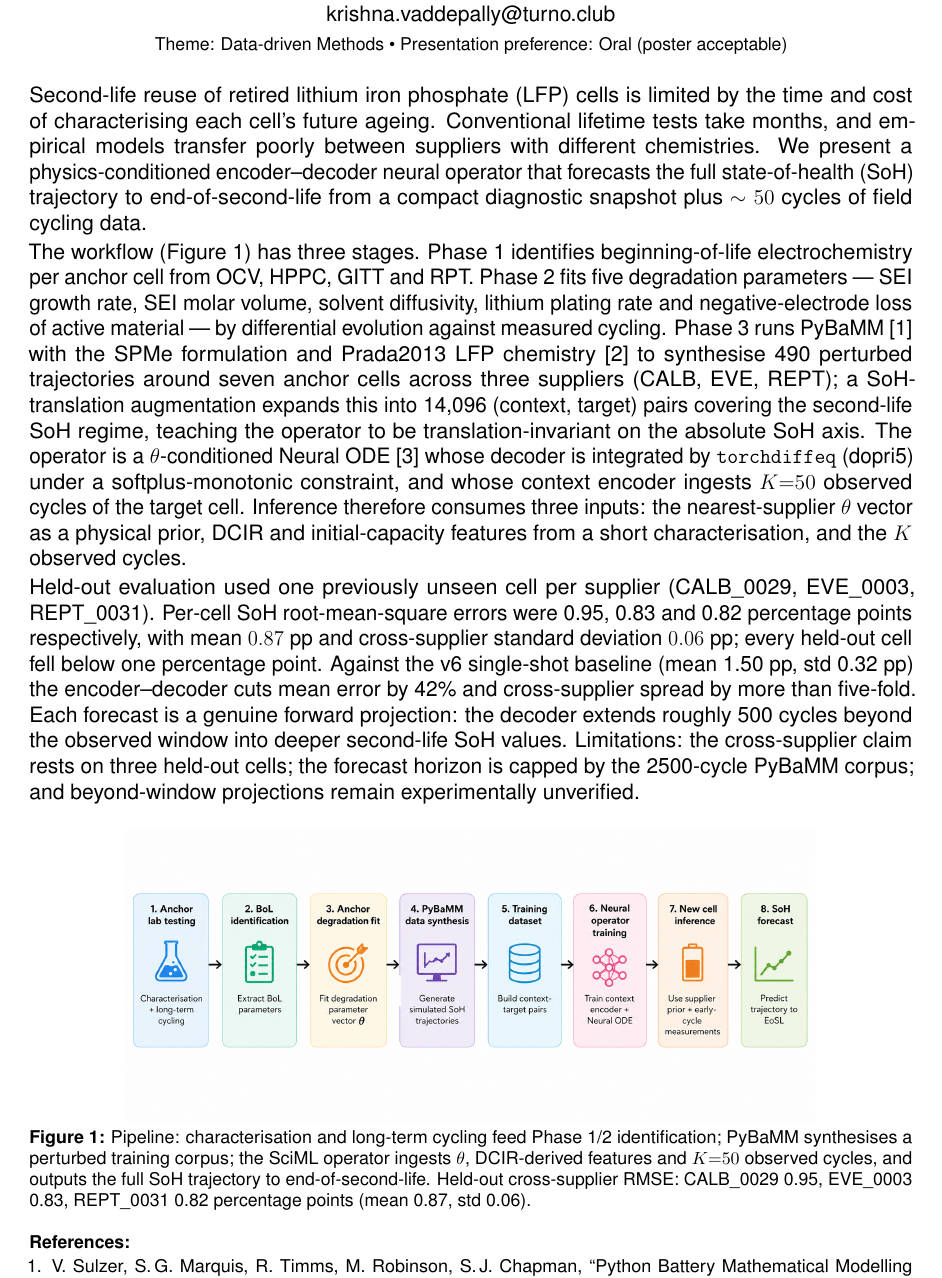
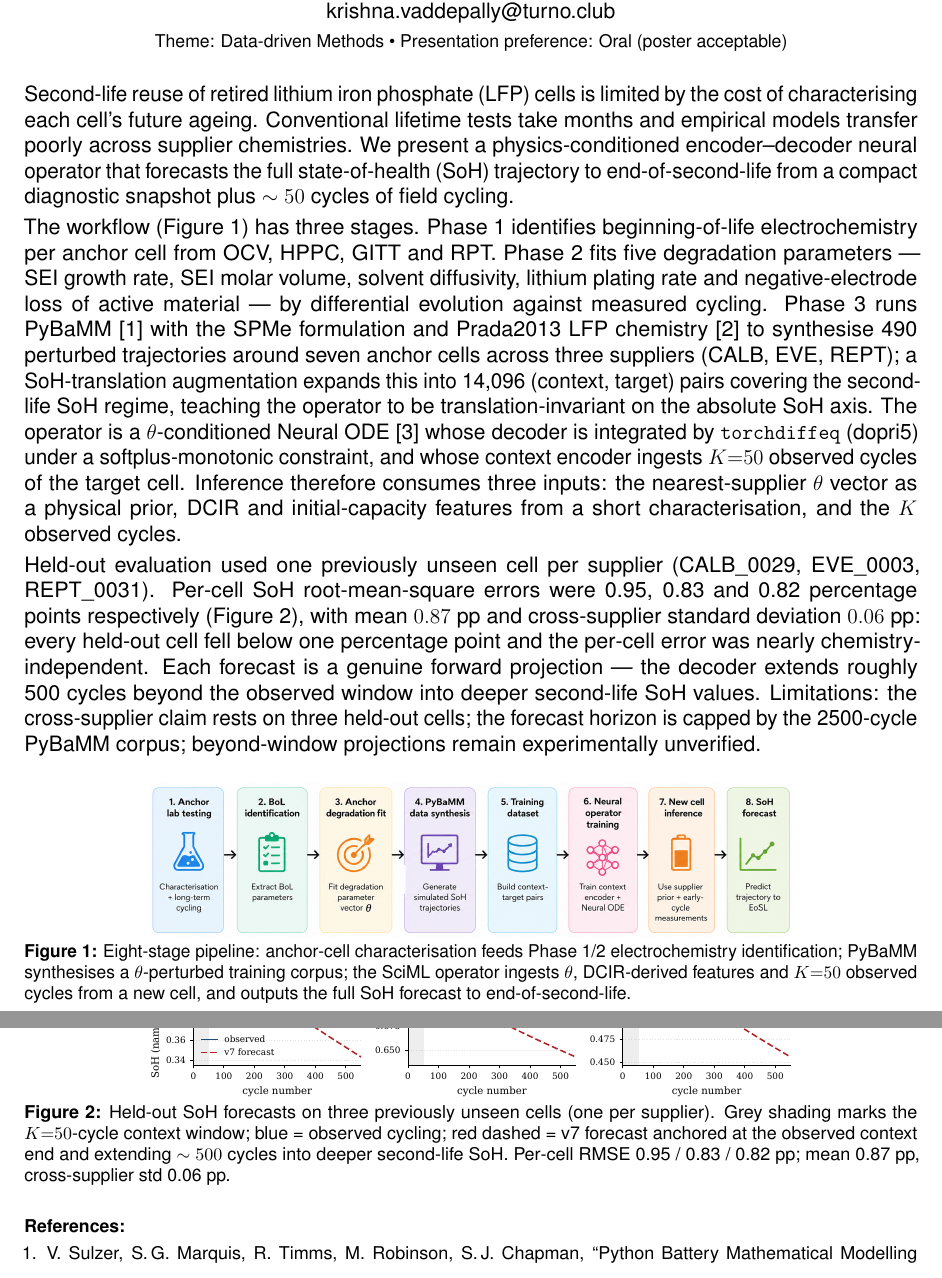
Before and after one commit to VKC-Turno/PyBaMM-Neural-ODE-RUL, a LaTeX document (paper/pybamm_conf_abstract_v7.tex): part of the page before the commit and two parts of pages 1 and 2 of 2 after it, the two joined at a grey line, cut so that both start at the same text. Compiled offline with pdfLaTeX.

Commit message:
v7 abstract: cropped flowchart + add held-out results figure
Two content fixes over the prior v7 push:

1. Cropped V7_flowchart.png (821 -> 457 px tall — removed 48% of
   whitespace baked into the PNG). New file: V7_flowchart_cropped.png.
   Abstract now references the cropped version.

2. Added Figure 2: 3-panel combined held-out overlay
   (paper/figures/heldout_v7_1_combined.{pdf,png}), showing observed
   vs predicted SoH for CALB_0029 / EVE_0003 / REPT_0031 with per-cell
   RMSE in each panel title.

Also removed the v6 comparison from the body prose per user request
(treats v7 as the final/standalone submission).

Layout: 2 pages (page 1 = title + body + Fig 1 flowchart + References;
page 2 = Fig 2 results). Matches common Book-of-Abstracts entries that
run 2 pages when a results plot needs breathing room.

v6 files untouched.

Co-Authored-By: Claude Opus 4.7 <noreply@anthropic.com>

```diff
--- a/paper/pybamm_conf_abstract_v7.tex
+++ b/paper/pybamm_conf_abstract_v7.tex
@@ -23,16 +20,17 @@
 \usepackage{helvet}   % Arial-equivalent sans-serif; PyBaMM template accepts Arial >= 12 pt
 \renewcommand{\familydefault}{\sfdefault}
 
-\usepackage[a4paper,top=1.3cm,bottom=1.3cm,left=1.7cm,right=1.7cm]{geometry}
+\usepackage[a4paper,top=1.2cm,bottom=1.2cm,left=1.6cm,right=1.6cm]{geometry}
 \usepackage{graphicx}
 \usepackage{caption}
 \captionsetup{font=footnotesize,labelfont=bf,labelsep=colon,skip=3pt}
 \usepackage{microtype}
 \usepackage[hidelinks]{hyperref}
 \usepackage{enumitem}
+\usepackage{float}
 
 \pagestyle{empty}
 \setlength{\parindent}{0pt}
-\setlength{\parskip}{0.15em}
+\setlength{\parskip}{0.25em}
 
 \begin{document}
@@ -47,13 +45,13 @@ krishna.vaddepally@turno.club\\[0.2em]
 {\footnotesize Theme: Data-driven Methods \textbullet\ Presentation preference: Oral (poster acceptable)}
 \end{center}
 
-Second-life reuse of retired lithium iron phosphate (LFP) cells is limited
-by the time and cost of characterising each cell's future ageing.
-Conventional lifetime tests take months, and empirical models transfer
-poorly between suppliers with different chemistries. We present a
-physics-conditioned encoder--decoder neural operator that forecasts the
-full state-of-health (SoH) trajectory to end-of-second-life from a
-compact diagnostic snapshot plus $\sim{}50$ cycles of field cycling data.
+Second-life reuse of retired lithium iron phosphate (LFP) cells is
+limited by the cost of characterising each cell's future ageing.
+Conventional lifetime tests take months and empirical models transfer
+poorly across supplier chemistries. We present a physics-conditioned
+encoder--decoder neural operator that forecasts the full state-of-health
+(SoH) trajectory to end-of-second-life from a compact diagnostic
+snapshot plus $\sim{}50$ cycles of field cycling.
 
 The workflow (Figure~\ref{fig:pipeline}) has three stages. Phase~1
 identifies beginning-of-life electrochemistry per anchor cell from OCV,
@@ -76,32 +74,47 @@ characterisation, and the $K$ observed cycles.
 
 Held-out evaluation used one previously unseen cell per supplier
 (CALB\_0029, EVE\_0003, REPT\_0031). Per-cell SoH root-mean-square errors
-were 0.95, 0.83 and 0.82 percentage points respectively, with mean
-$0.87$~pp and cross-supplier standard deviation $0.06$~pp; every held-out
-cell fell below one percentage point. Against the v6 single-shot baseline
-(mean 1.50~pp, std 0.32~pp) the encoder--decoder cuts mean error by
-42\% and cross-supplier spread by more than five-fold. Each forecast is
-a genuine forward projection: the decoder extends roughly 500 cycles
-beyond the observed window into deeper second-life SoH values. Limitations:
-the cross-supplier claim rests on three held-out cells; the forecast
-horizon is capped by the 2500-cycle PyBaMM corpus; and beyond-window
-projections remain experimentally unverified.
+were 0.95, 0.83 and 0.82 percentage points respectively
+(Figure~\ref{fig:heldout}), with mean $0.87$~pp and cross-supplier
+standard deviation $0.06$~pp: every held-out cell fell below one
+percentage point and the per-cell error was nearly chemistry-independent.
+Each forecast is a genuine forward projection --- the decoder extends
+roughly 500 cycles beyond the observed window into deeper second-life
+SoH values. Limitations: the cross-supplier claim rests on three
+held-out cells; the forecast horizon is capped by the 2500-cycle PyBaMM
+corpus; beyond-window projections remain experimentally unverified.
 
-\begin{figure}[h]
+\begin{figure}[H]
   \centering
-  \IfFileExists{../V7_flowchart.png}{%
-    \includegraphics[width=0.78\textwidth]{../V7_flowchart.png}%
+  \IfFileExists{../V7_flowchart_cropped.png}{%
+    \includegraphics[width=0.72\textwidth]{../V7_flowchart_cropped.png}%
   }{%
     \fbox{\parbox[c][1.2cm][c]{0.95\textwidth}{\centering\footnotesize
-      [placeholder: V7\_flowchart.png]}}%
+      [placeholder: V7\_flowchart\_cropped.png]}}%
   }
-  \caption{Pipeline: characterisation and long-term cycling feed
-  Phase~1/2 identification; PyBaMM synthesises a perturbed training
-  corpus; the SciML operator ingests $\theta$, DCIR-derived features and
-  $K{=}50$ observed cycles, and outputs the full SoH trajectory to
-  end-of-second-life. Held-out cross-supplier RMSE: CALB\_0029 0.95, EVE\_0003 0.83,
-  REPT\_0031 0.82 percentage points (mean 0.87, std 0.06).}
+  \caption{Eight-stage pipeline: anchor-cell characterisation feeds
+  Phase~1/2 electrochemistry identification; PyBaMM synthesises a
+  $\theta$-perturbed training corpus; the SciML operator ingests
+  $\theta$, DCIR-derived features and $K{=}50$ observed cycles from a
+  new cell, and outputs the full SoH forecast to end-of-second-life.}
   \label{fig:pipeline}
+\end{figure}
+
+\begin{figure}[H]
+  \centering
+  \IfFileExists{figures/heldout_v7_1_combined.pdf}{%
+    \includegraphics[width=0.72\textwidth]{figures/heldout_v7_1_combined.pdf}%
+  }{%
+    \fbox{\parbox[c][1.2cm][c]{0.95\textwidth}{\centering\footnotesize
+      [placeholder: figures/heldout\_v7\_1\_combined.pdf]}}%
+  }
+  \caption{Held-out SoH forecasts on three previously unseen cells (one
+  per supplier). Grey shading marks the $K{=}50$-cycle context window;
+  blue = observed cycling; red dashed = v7 forecast anchored at the
+  observed context end and extending $\sim{}500$ cycles into deeper
+  second-life SoH. Per-cell RMSE 0.95 / 0.83 / 0.82~pp;
+  mean 0.87~pp, cross-supplier std 0.06~pp.}
+  \label{fig:heldout}
 \end{figure}
 
 \vspace{-0.3em}
```
Also changed, not shown: V7_flowchart_cropped.png (added), paper/figures/heldout_v7_1_combined.pdf (added), paper/figures/heldout_v7_1_combined.png (added), paper/pybamm_conf_abstract_v7.pdf, paper/pybamm_conf_abstract_v7.tex (15 more changed lines).
